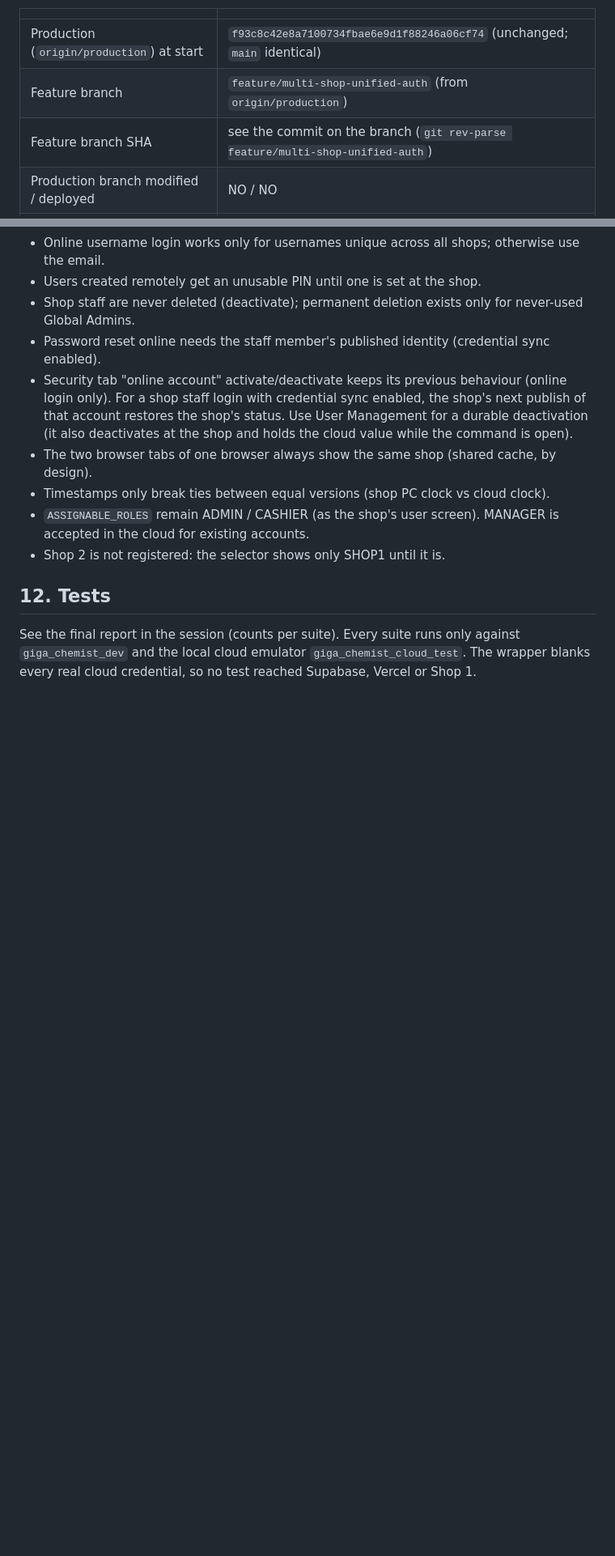
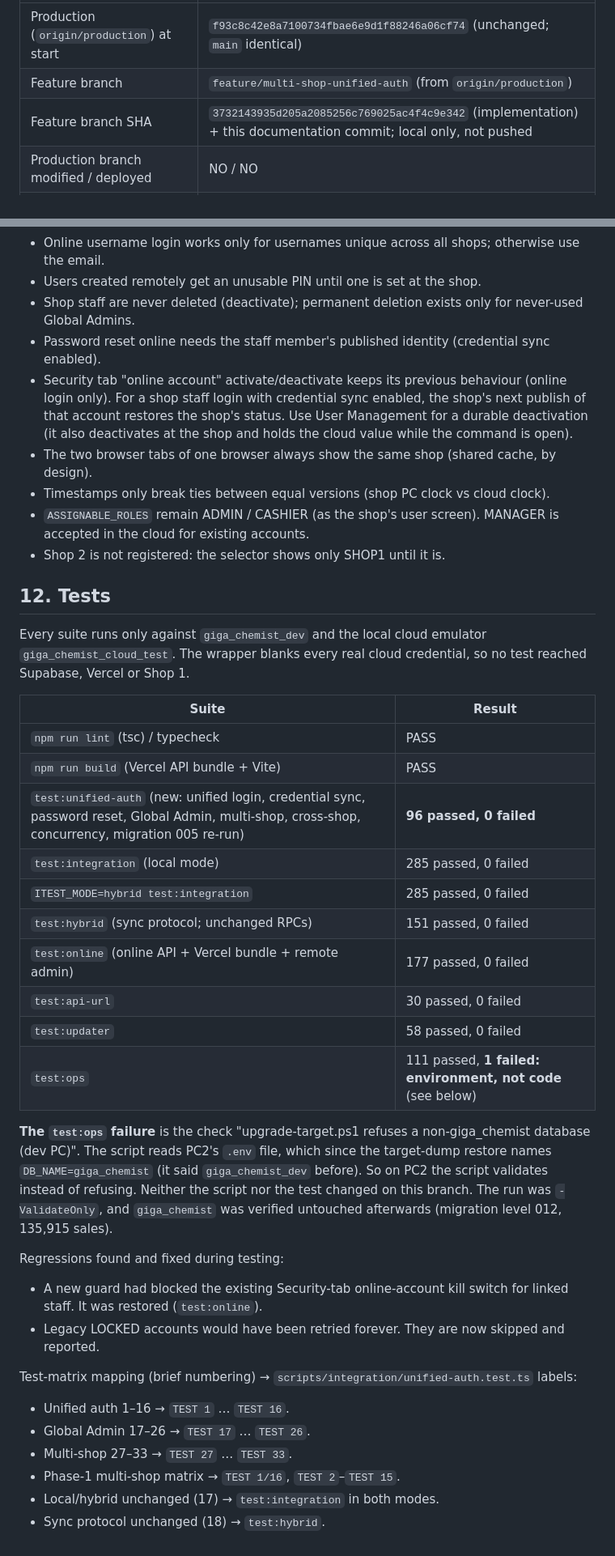
Before and after one commit to Aimtech7/giga_chemist-hybrid, a Markdown page: MULTI-SHOP-UNIFIED-AUTH-PHASE1.md, 2 parts joined by grey strips. Shown at 81% size. Drawn GitHub-style; blank space fills up the shorter version.

Commit message:
docs: Phase 1 multi-shop/unified-auth test results and branch SHA
Co-Authored-By: Claude Opus 5.5 <noreply@anthropic.com>

```diff
--- a/MULTI-SHOP-UNIFIED-AUTH-PHASE1.md
+++ b/MULTI-SHOP-UNIFIED-AUTH-PHASE1.md
@@ -6,7 +6,7 @@ Status: **feature branch, tested, NOT deployed.** No credential hash, password,
 |---|---|
 | Production (`origin/production`) at start | `f93c8c42e8a7100734fbae6e9d1f88246a06cf74` (unchanged; `main` identical) |
 | Feature branch | `feature/multi-shop-unified-auth` (from `origin/production`) |
-| Feature branch SHA | see the commit on the branch (`git rev-parse feature/multi-shop-unified-auth`) |
+| Feature branch SHA | `3732143935d205a2085256c769025ac4f4c9e342` (implementation) + this documentation commit; local only, not pushed |
 | Production branch modified / deployed | NO / NO |
 | Supabase production migrations applied | NO (cloud 005 prepared only) |
 | Shop 1 (live) touched | NO: no restart, no `.env`, no data, no credential, no command |
@@ -246,4 +246,31 @@ Run it on the live target later with `npm run auth:credential-dryrun` (adds the
 
 ## 12. Tests
 
-See the final report in the session (counts per suite). Every suite runs only against `giga_chemist_dev` and the local cloud emulator `giga_chemist_cloud_test`. The wrapper blanks every real cloud credential, so no test reached Supabase, Vercel or Shop 1.
+Every suite runs only against `giga_chemist_dev` and the local cloud emulator `giga_chemist_cloud_test`. The wrapper blanks every real cloud credential, so no test reached Supabase, Vercel or Shop 1.
+
+| Suite | Result |
+|---|---|
+| `npm run lint` (tsc) / typecheck | PASS |
+| `npm run build` (Vercel API bundle + Vite) | PASS |
+| `test:unified-auth` (new: unified login, credential sync, password reset, Global Admin, multi-shop, cross-shop, concurrency, migration 005 re-run) | **96 passed, 0 failed** |
+| `test:integration` (local mode) | 285 passed, 0 failed |
+| `ITEST_MODE=hybrid test:integration` | 285 passed, 0 failed |
+| `test:hybrid` (sync protocol; unchanged RPCs) | 151 passed, 0 failed |
+| `test:online` (online API + Vercel bundle + remote admin) | 177 passed, 0 failed |
+| `test:api-url` | 30 passed, 0 failed |
+| `test:updater` | 58 passed, 0 failed |
+| `test:ops` | 111 passed, **1 failed: environment, not code** (see below) |
+
+**The `test:ops` failure** is the check "upgrade-target.ps1 refuses a non-giga_chemist database (dev PC)". The script reads PC2's `.env` file, which since the target-dump restore names `DB_NAME=giga_chemist` (it said `giga_chemist_dev` before). So on PC2 the script validates instead of refusing. Neither the script nor the test changed on this branch. The run was `-ValidateOnly`, and `giga_chemist` was verified untouched afterwards (migration level 012, 135,915 sales).
+
+Regressions found and fixed during testing:
+- A new guard had blocked the existing Security-tab online-account kill switch for linked staff. It was restored (`test:online`).
+- Legacy LOCKED accounts would have been retried forever. They are now skipped and reported.
+
+Test-matrix mapping (brief numbering) → `scripts/integration/unified-auth.test.ts` labels:
+- Unified auth 1–16 → `TEST 1` … `TEST 16`.
+- Global Admin 17–26 → `TEST 17` … `TEST 26`.
+- Multi-shop 27–33 → `TEST 27` … `TEST 33`.
+- Phase-1 multi-shop matrix → `TEST 1/16`, `TEST 2`–`TEST 15`.
+- Local/hybrid unchanged (17) → `test:integration` in both modes.
+- Sync protocol unchanged (18) → `test:hybrid`.
```
